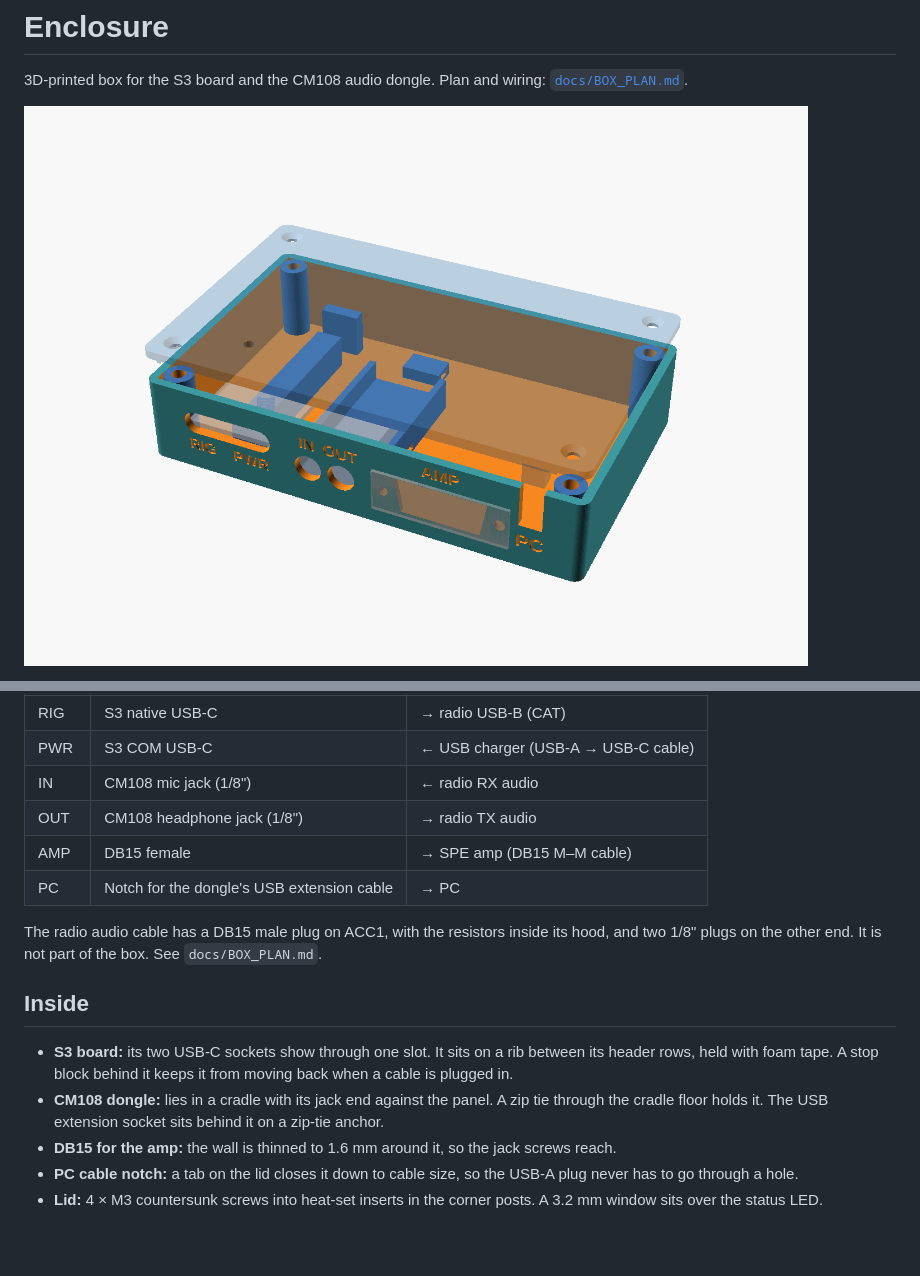
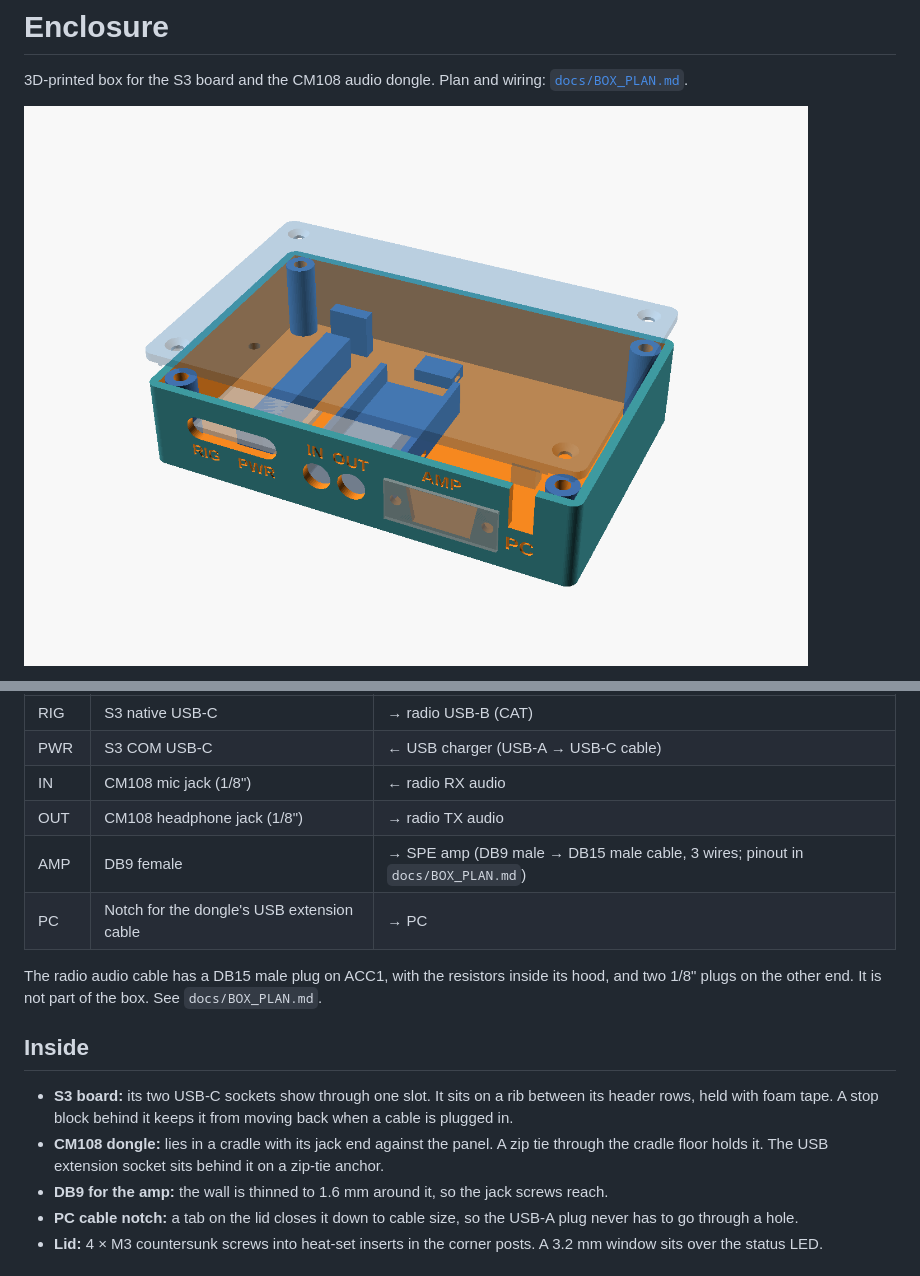
Before and after one commit to vu2cpl/rgo-spe-cat, a Markdown page: enclosure/README.md, 2 parts joined by grey strips. GitHub-like rendering; pictures changed too: enclosure/preview.png; blank space fills up the shorter version.

```diff
--- a/enclosure/README.md
+++ b/enclosure/README.md
@@ -21,7 +21,7 @@ right:
 | PWR | S3 COM USB-C | ← USB charger (USB-A → USB-C cable) |
 | IN | CM108 mic jack (1/8") | ← radio RX audio |
 | OUT | CM108 headphone jack (1/8") | → radio TX audio |
-| AMP | DB15 female | → SPE amp (DB15 M–M cable) |
+| AMP | DB9 female | → SPE amp (DB9 male → DB15 male cable, 3 wires; pinout in `docs/BOX_PLAN.md`) |
 | PC | Notch for the dongle's USB extension cable | → PC |
 
 The radio audio cable has a DB15 male plug on ACC1, with the resistors
@@ -36,7 +36,7 @@ box. See `docs/BOX_PLAN.md`.
 - **CM108 dongle:** lies in a cradle with its jack end against the panel. A
   zip tie through the cradle floor holds it. The USB extension socket sits
   behind it on a zip-tie anchor.
-- **DB15 for the amp:** the wall is thinned to 1.6 mm around it, so the jack
+- **DB9 for the amp:** the wall is thinned to 1.6 mm around it, so the jack
   screws reach.
 - **PC cable notch:** a tab on the lid closes it down to cable size, so the
   USB-A plug never has to go through a hole.
```
Also changed, not shown: other parts of enclosure/README.md (+1 -1 lines), HANDOVER.md (+3 -0 lines), docs/BOX_PLAN.md (+21 -6 lines), 1 other file.
